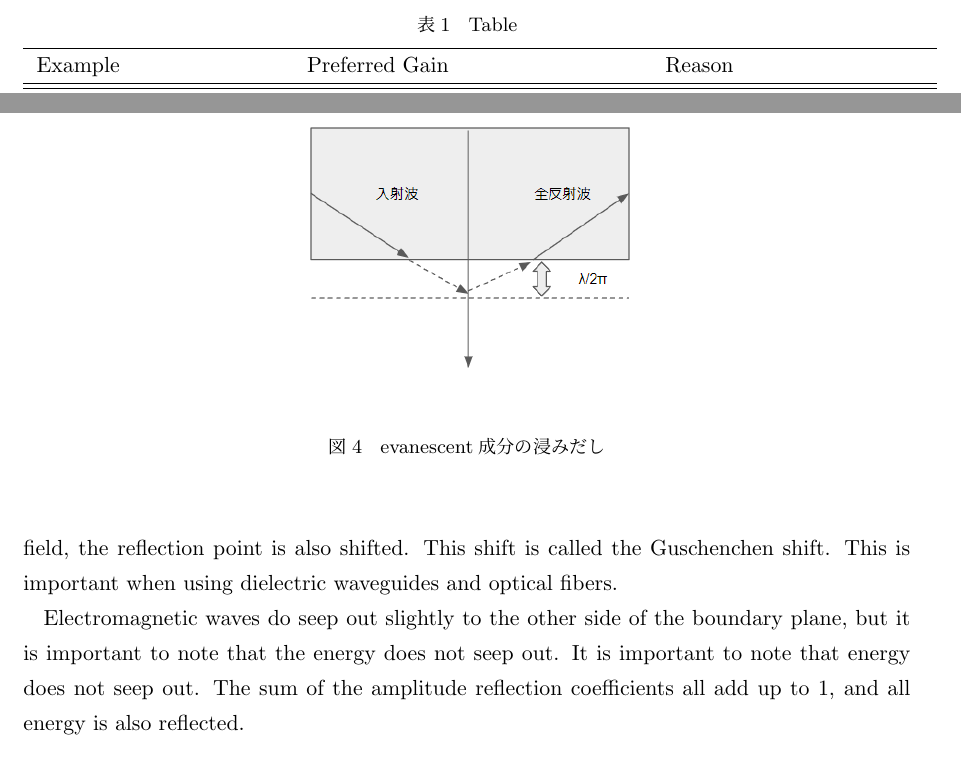
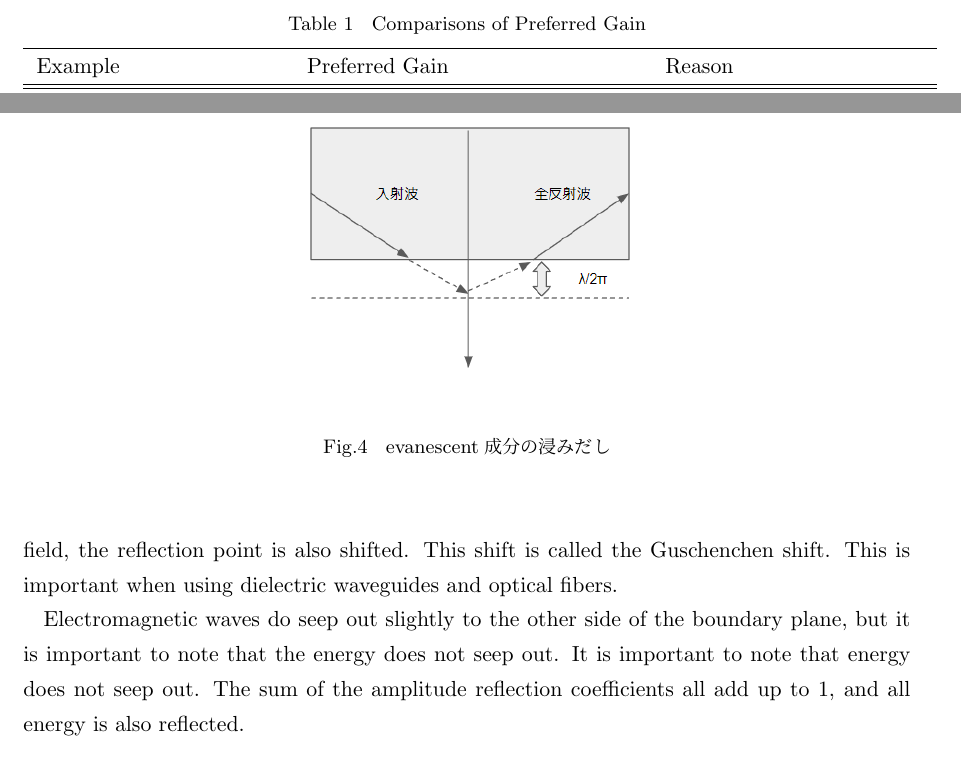
Before and after one commit to greenteabiscuit/lab-papers, a LaTeX thesis (english-ver/english-thesis.tex): two parts of pages 6 and 13 of 16, joined at a grey line, cut at the place of the change. Compiled offline with pLaTeX and dvipdfmx.

Commit message:
modify table and fig

```diff
--- a/english-ver/english-thesis.tex
+++ b/english-ver/english-thesis.tex
@@ -1,5 +1,6 @@
 \documentclass[a4paper,11pt]{jsarticle}
-
+\renewcommand{\tablename}{Table }
+\renewcommand{\figurename}{Fig.}
 
 % 数式
 \usepackage{amsmath,amsfonts}
@@ -302,7 +303,7 @@ as the need for high/low gain differs depends on the situation.
 
 \begin{table}[h]
   \centering
-  \caption{Table}
+  \caption{Comparisons of Preferred Gain}
   \label{table}
   \begin{tabular}[]{lcc}
     \hline
```
